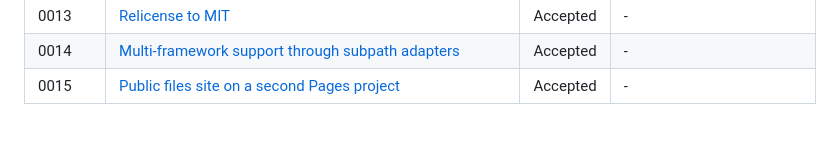
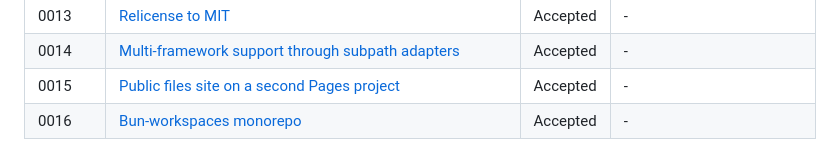
Before and after one commit to AndryOre/animated-fluent-emojis, a Markdown page: docs/adr/README.md, the part around the change. Rendered like a GitHub page.

Commit message:
docs: 📝 add adr 0016 for the bun-workspaces monorepo
- Record context, decision, rejected options and consequences
- Index it and cross-reference it from adr 0014

Refs: AO-1481

```diff
--- a/docs/adr/README.md
+++ b/docs/adr/README.md
@@ -28,3 +28,4 @@ column.
 | 0013   | [Relicense to MIT](0013-relicense-to-mit.md)                                                                   | Accepted | -                        |
 | 0014   | [Multi-framework support through subpath adapters](0014-multi-framework-support.md)                            | Accepted | -                        |
 | 0015   | [Public files site on a second Pages project](0015-public-files-site.md)                                       | Accepted | -                        |
+| 0016   | [Bun-workspaces monorepo](0016-bun-workspaces-monorepo.md)                                                     | Accepted | -                        |
```
Also changed, not shown: docs/adr/0014-multi-framework-support.md (+3 -1 lines), docs/adr/0016-bun-workspaces-monorepo.md (added, +82 -0 lines).
